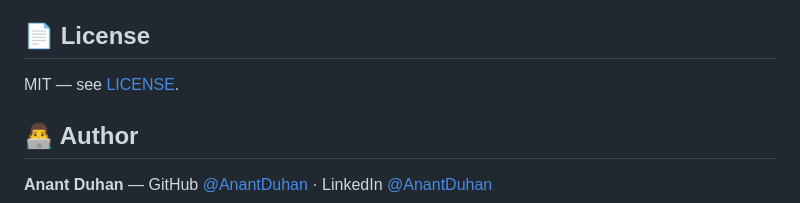
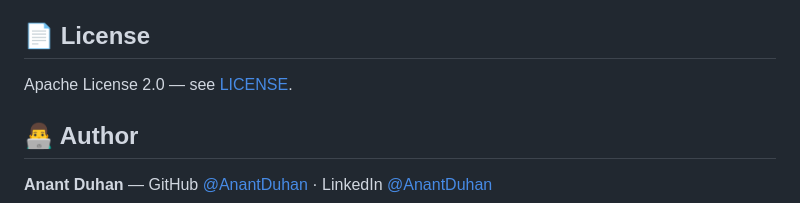
Before and after one commit to AnantDuhan/MERN-Ecommerce, a Markdown page: README.md, the part around the change. GitHub-like rendering.

Commit message:
Change license from MIT to Apache License 2.0

```diff
--- a/README.md
+++ b/README.md
@@ -221,7 +221,7 @@ Any Node‑friendly host works (Render, Railway, Fly.io, a VPS). On free tiers t
 5. Open a Pull Request
 
 ## 📄 License
-MIT — see [LICENSE](LICENSE).
+Apache License 2.0 — see [LICENSE](LICENSE).
 
 ## 👨‍💻 Author
 **Anant Duhan** — GitHub [@AnantDuhan](https://github.com/AnantDuhan) · LinkedIn [@AnantDuhan](https://linkedin.com/in/AnantDuhan)
```
